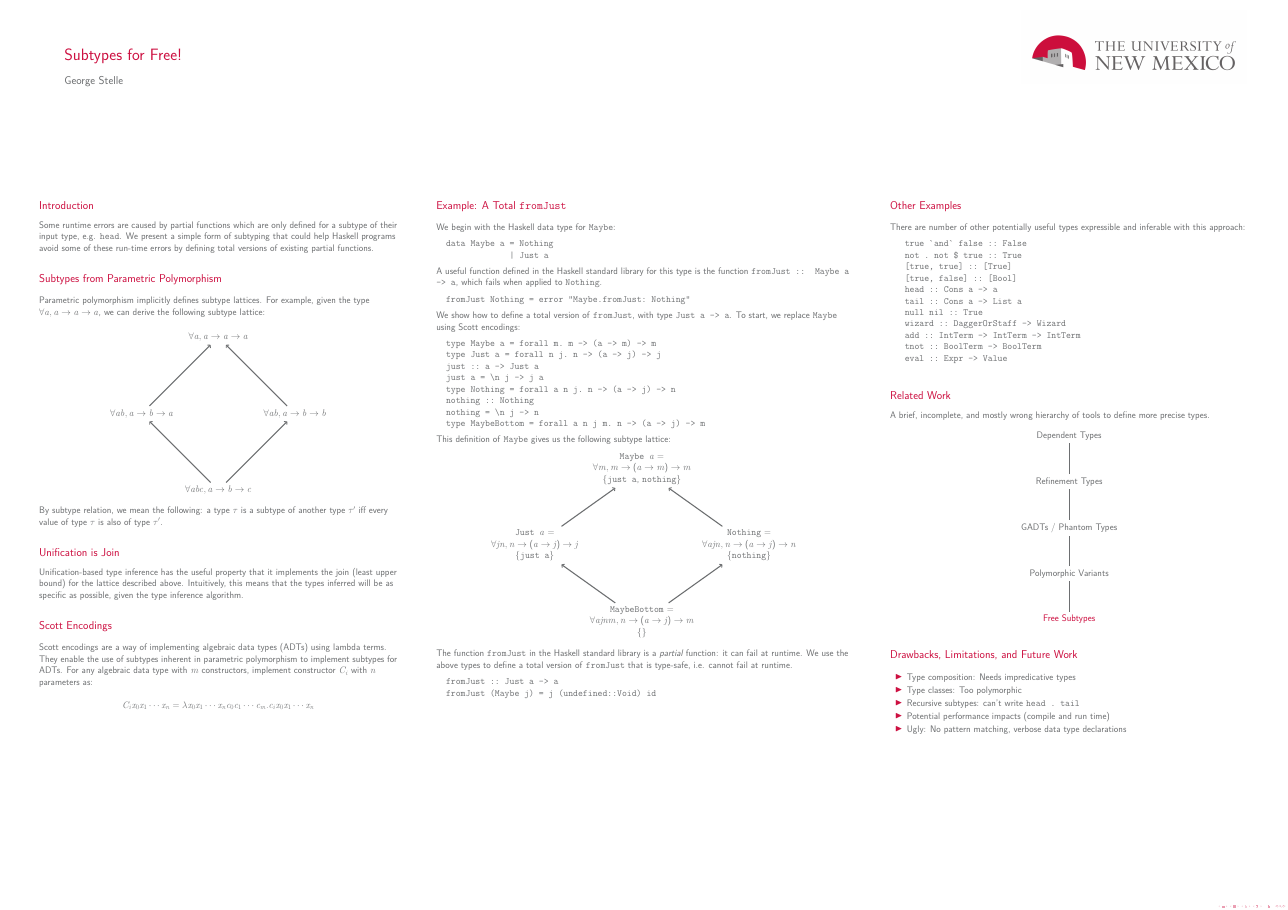
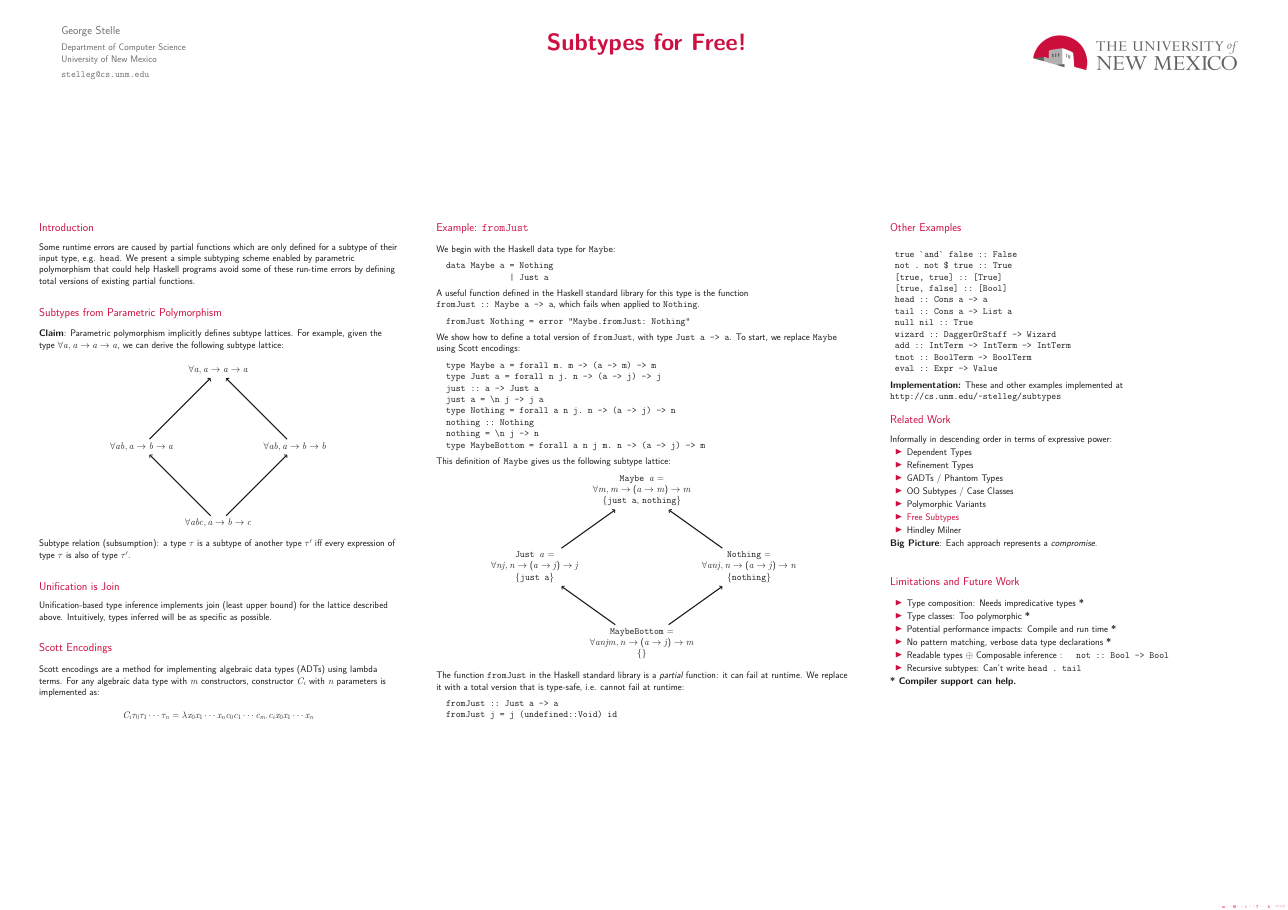
Before and after one commit to stelleg/subtypes, a LaTeX poster (poster/subtypes.tex): the whole page. Compiled offline with pdfLaTeX.

Commit message:
Printed poster

```diff
--- a/poster/subtypes.tex
+++ b/poster/subtypes.tex
@@ -47,7 +50,8 @@
 \mode<all>
 
 \definecolor{red}{RGB}{205,16,65}
-\definecolor{grey}{RGB}{109,111,113}
+\definecolor{grey}{RGB}{25,25,25}
+\definecolor{lightgrey}{RGB}{109,111,113}
 
 \setbeamerfont{structure}{family=\sffamily}
 \setbeamercolor{structure}{fg=red}
@@ -56,7 +60,7 @@
 
 \title{Subtypes for Free!}
 \author{George Stelle}
-\institute{University of New Mexico}
+\institute{Department of Computer Science \\ University of New Mexico}
 %\date{\today}
 
 \begin{document}
@@ -67,14 +71,15 @@
 \begin{block}{Introduction}
 \vspace{0.5cm}
 Some runtime errors are caused by partial functions which are only defined for a
-subtype of their input type, e.g. \texttt{head}. We present a simple form of
-subtyping that could help Haskell programs avoid some of these run-time errors
-by defining total versions of existing partial functions.
+subtype of their input type, e.g. \texttt{head}. We present a simple subtyping
+scheme enabled by parametric polymorphism that could help Haskell programs avoid
+some of these run-time errors by defining total versions of existing partial
+functions.
 \end{block}
 \vspace{1cm}
 \begin{block}{Subtypes from Parametric Polymorphism}
 \vspace{0.5cm}
-Parametric polymorphism implicitly defines subtype lattices. For example, given
+\textbf{Claim}: Parametric polymorphism implicitly defines subtype lattices. For example, given
 the type $\forall a, a \rightarrow a \rightarrow a$, we can derive the following
 subtype lattice:
 \vspace{0.5cm}
@@ -92,31 +97,29 @@ subtype lattice:
       (4) edge node {} (3);
 \end{tikzpicture}
 \end{figure}
-By subtype relation, we mean the following: a type $\tau$ is a subtype of
-another type $\tau'$ iff every value of type $\tau$ is also of type $\tau'$.
+Subtype relation (subsumption): a type $\tau$ is a subtype of another type $\tau'$ iff every
+expression of type $\tau$ is also of type $\tau'$.
 \end{block}
 \vspace{1cm}
 \begin{block}{Unification is Join}
 \vspace{0.5cm}
-Unification-based type inference has the useful property that it implements the
-join (least upper bound) for the lattice described above. Intuitively, this
-means that the types inferred will be as specific as possible, given the type
-inference algorithm.
+Unification-based type inference implements join (least upper bound) for the
+lattice described above. Intuitively, types inferred will be as specific as
+possible.
 \end{block}
 \vspace{1cm}
 \begin{block}{Scott Encodings}
 \vspace{0.5cm}
-Scott encodings are a way of implementing algebraic data types (ADTs) using
-lambda terms. They enable the use of subtypes inherent in parametric
-polymorphism to implement subtypes for ADTs. For any algebraic data type with
-$m$ constructors, implement constructor $C_i$ with $n$ parameters as:
+Scott encodings are a method for implementing algebraic data types (ADTs)
+using lambda terms. For any algebraic data type with $m$ constructors,
+constructor $C_i$ with $n$ parameters is implemented as:
 
-$$C_i x_0 x_1 \cdots x_n = \lambda x_0 x_1 \cdots x_n c_0 c_1 \cdots c_m . c_i x_0 x_1 \cdots x_n$$
+$$C_i \tau_0 \tau_1 \cdots \tau_n = \lambda x_0 x_1 \cdots x_n c_0 c_1 \cdots c_m . c_i x_0 x_1 \cdots x_n$$
 \end{block}
 \end{column}
 
 \begin{column}{.33\textwidth}
-\begin{block}{Example: A Total \texttt{fromJust}}
+\begin{block}{Example: \texttt{fromJust}}
 \vspace{0.5cm}
 We begin with the Haskell data type for \texttt{Maybe}:
 
@@ -126,7 +129,7 @@ We begin with the Haskell data type for \texttt{Maybe}:
 \end{verbatim}
 
 A useful function defined in the Haskell standard library for this type is the
-function \texttt{fromJust :: Maybe a -> a}, which fails when applied to
+function \verb!fromJust :: Maybe a -> a!, which fails when applied to
 \texttt{Nothing}.
 
 \begin{verbatim}
@@ -155,11 +158,11 @@ This definition of \texttt{Maybe} gives us the following subtype lattice:
 \begin{tikzpicture}[->, align=center, line width=2pt, auto, node distance=4cm]
 \node (1) at (5,10) {\texttt{Maybe $a$} = \\ $\forall m, m \rightarrow (a
 \rightarrow m) \rightarrow m$ \\ \{\texttt{just a}, \texttt{nothing}\}};
-\node (2) at (-2,5) {\texttt{Just $a$} = \\ $\forall j n, n \rightarrow (a \rightarrow
+\node (2) at (-2,5) {\texttt{Just $a$} = \\ $\forall n j, n \rightarrow (a \rightarrow
 j) \rightarrow j$ \\ \{\texttt{just a}\} };
-\node (3) at (12,5) {\texttt{Nothing} = \\ $\forall a j n, n \rightarrow (a
+\node (3) at (12,5) {\texttt{Nothing} = \\ $\forall a n j, n \rightarrow (a
 \rightarrow j) \rightarrow n$ \\ \{\texttt{nothing}\} };
-\node (4) at (5,0) {\texttt{MaybeBottom} = \\ $\forall a j n m, n \rightarrow (a \rightarrow j)
+\node (4) at (5,0) {\texttt{MaybeBottom} = \\ $\forall a n j m, n \rightarrow (a \rightarrow j)
 \rightarrow m$ \\ \{\} };
 
 \path (2) edge node {} (1)
@@ -170,13 +173,12 @@ j) \rightarrow j$ \\ \{\texttt{just a}\} };
 \end{figure}
 
 The function \texttt{fromJust} in the Haskell standard library is a
-\emph{partial} function: it can fail at runtime. We use the above types to
-define a total version of \texttt{fromJust} that is type-safe, i.e. cannot
-fail at runtime.
+\emph{partial} function: it can fail at runtime. We replace it with a total
+version that is type-safe, i.e. cannot fail at runtime:
 
 \begin{verbatim}
   fromJust :: Just a -> a
-  fromJust (Maybe j) = j (undefined::Void) id
+  fromJust j = j (undefined::Void) id
 \end{verbatim}
 
 \end{block}
@@ -186,8 +188,6 @@ fail at runtime.
 \begin{column}{.285\textwidth}
 \begin{block}{Other Examples}
 \vspace{0.5cm}
-There are number of other potentially useful types expressible and
-inferable with this approach:
 
 \begin{verbatim}
  true `and` false :: False
@@ -203,41 +203,61 @@ inferable with this approach:
  eval :: Expr -> Value
 \end{verbatim}
 
+\textbf{Implementation:} These and other examples implemented at
+\texttt{http://cs.unm.edu/\textasciitilde stelleg/subtypes}
+
 \end{block}
-\vspace{1cm}
+\vspace{0.5cm}
 \begin{block}{Related Work}
 \vspace{0.5cm}
-A brief, incomplete, and mostly wrong hierarchy of tools to define more precise
-types.
+Informally in descending order in terms of expressive power:
 
-\vspace{0.5cm}
-\centering
+\begin{itemize}
+\item Dependent Types
+\item Refinement Types
+\item GADTs / Phantom Types
+\item OO Subtypes / Case Classes
+\item Polymorphic Variants
+\item {\color{red} Free Subtypes}
+\item Hindley Milner
+\end{itemize}
+\begin{comment}
+\begin{center}
 \begin{tikzpicture}[-, line width=1pt, auto, node distance=4cm]
 
-\node (0) at (0,0) {\color{red} Free Subtypes};
-\node (1) at (0,3) {Polymorphic Variants};
-\node (2) at (0,6) {GADTs / Phantom Types};
-\node (3) at (0,9) {Refinement Types};
-\node (4) at (0,12) {Dependent Types};
+\node (5) at (0,-4) {Hindley Milner};
+\node (0) at (0,-2) {\color{red} Free Subtypes};
+\node (6) at (0,0) {Polymorphic Variants};
+\node (1) at (0,2) {OO Subtypes / Case Classes};
+\node (2) at (0,4) {GADTs / Phantom Types};
+\node (3) at (0,6) {Refinement Types};
+\node (4) at (0,8) {Dependent Types};
 
-\path (0) edge node {} (1)
+\path (0) edge node {} (6)
+      (6) edge node {} (1)
       (1) edge node {} (2)
       (2) edge node {} (3)
-      (3) edge node {} (4);
+      (3) edge node {} (4)
+      (5) edge node {} (0);
 \end{tikzpicture}
+\end{center}
+\end{comment}
+
+\textbf{Big Picture}: Each approach represents a \emph{compromise}.
 
 \end{block}
-\vspace{1cm}
-\begin{block}{Drawbacks, Limitations, and Future Work}
+\vspace{1.5cm}
+\begin{block}{Limitations and Future Work}
 \vspace{0.5cm}
 \begin{itemize}
-\item Type composition: Needs impredicative types
-\item Type classes: Too polymorphic
-\item Recursive subtypes: can't write \verb!head . tail!
-\item Potential performance impacts (compile and run time)
-\item Ugly: No pattern matching, verbose data type declarations
+\item Type composition: Needs impredicative types \textbf{*}
+\item Type classes: Too polymorphic \textbf{*}
+\item Potential performance impacts: Compile and run time \textbf{*}
+\item No pattern matching, verbose data type declarations \textbf{*}
+\item Readable types $\oplus$ Composable inference : \verb!  not :: Bool -> Bool!
+\item Recursive subtypes: Can't write \verb!head . tail!
 \end{itemize}
-\vspace{2cm}
+\textbf{* Compiler support can help.}
 \end{block}
 
 \end{column}
```
Also changed, not shown: presentation/subtypes.tex (+10 -10 lines), poster/subtypes.tex (27 more changed lines). Lines whose indentation alone changed are shown as unchanged.
